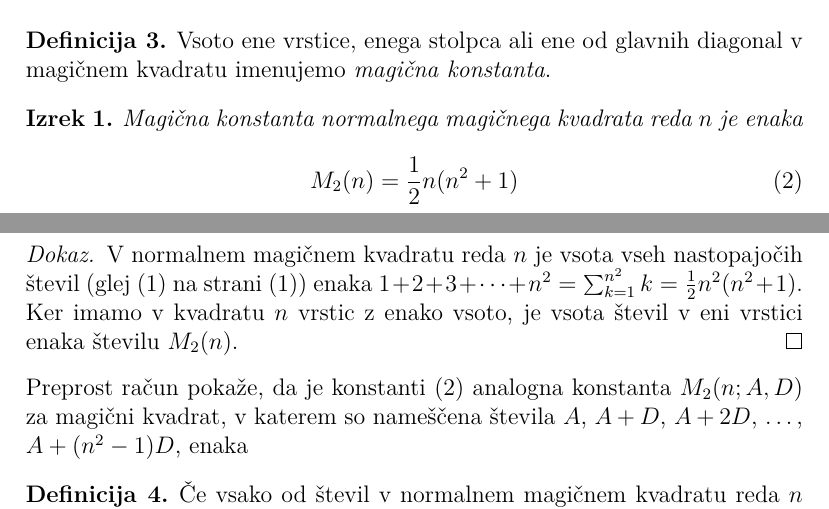
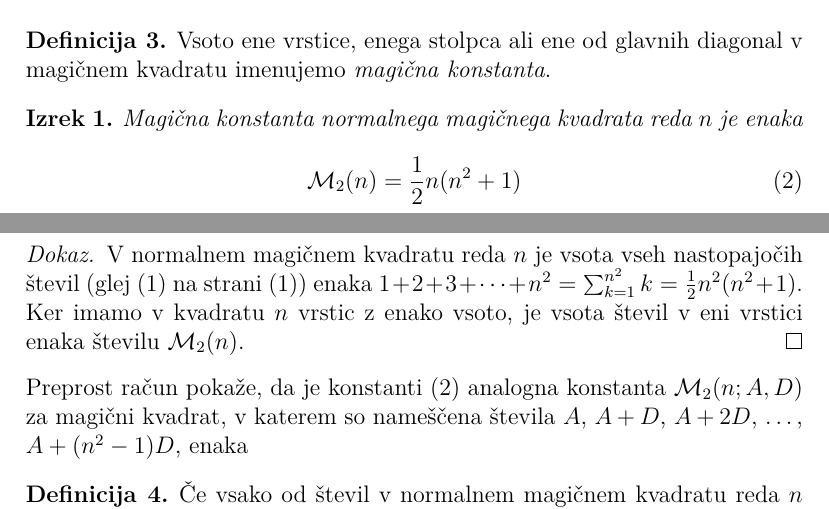
Before and after one commit to barbarakrzisnik006-afk/racunalniskipraktikum, a LaTeX document (06-magicni-kvadrati/magic.tex): two parts of pages 3 and 4 of 5, joined at a grey line, cut so that both start at the same text. Compiled offline with pdfLaTeX.

Commit message:
vaja 6 nova definicija magične konstante

```diff
--- a/06-magicni-kvadrati/magic.tex
+++ b/06-magicni-kvadrati/magic.tex
@@ -16,6 +16,8 @@
 
 {\theoremstyle{definition}
 \newtheorem{definicija}{Definicija}}
+
+\newcommand{\m}{\mathcal{M}_2}
 
 % Nastavimo koliko prostora izpustimo pod napisom nad sliko ali tabelo.
 \setlength{\belowcaptionskip}{2mm}
@@ -187,7 +189,7 @@ in zato kvadrat ni normalen.
          % oznaka: eq:mc
          % Okolje `equation` je že prikazni matematični način,
          % zato tu izraz vpišite brez `\[` in `\]`.
-         M_2(n)=\frac{1}{2}n(n^2 + 1)
+         \mathcal{M}_2(n)=\frac{1}{2}n(n^2 + 1)
       \end{equation}
    \end{izrek}
 % Konec okolja izrek
@@ -199,12 +201,12 @@ in zato kvadrat ni normalen.
       števil (glej \eqref{eq:numbers} na strani \eqref{eq:numbers}) enaka
       \(1+2+3+\dots+n^2=\sum_{k=1}^{n^2}k=\frac{1}{2}n^2(n^2+1)\). Ker imamo
       v kvadratu \(n\) vrstic z enako vsoto, je vsota števil v eni vrstici
-      enaka številu \(M_2(n)\). % sklica: eq:numbers, eq:numbers
+      enaka številu \(\m(n)\). % sklica: eq:numbers, eq:numbers
    \end{proof}
 % Konec dokaza
 
 Preprost račun pokaže, da je konstanti \eqref{eq:mc} analogna konstanta
-\(M_2(n;A,D)\) za magični kvadrat, v katerem so nameščena števila
+\(\m(n;A,D)\) za magični kvadrat, v katerem so nameščena števila
 \(A\), \(A+D\), \(A+2D\), \ldots, \(A+(n^2-1)D\), enaka % sklic: eq:mc
 
 \begin{definicija}
```
